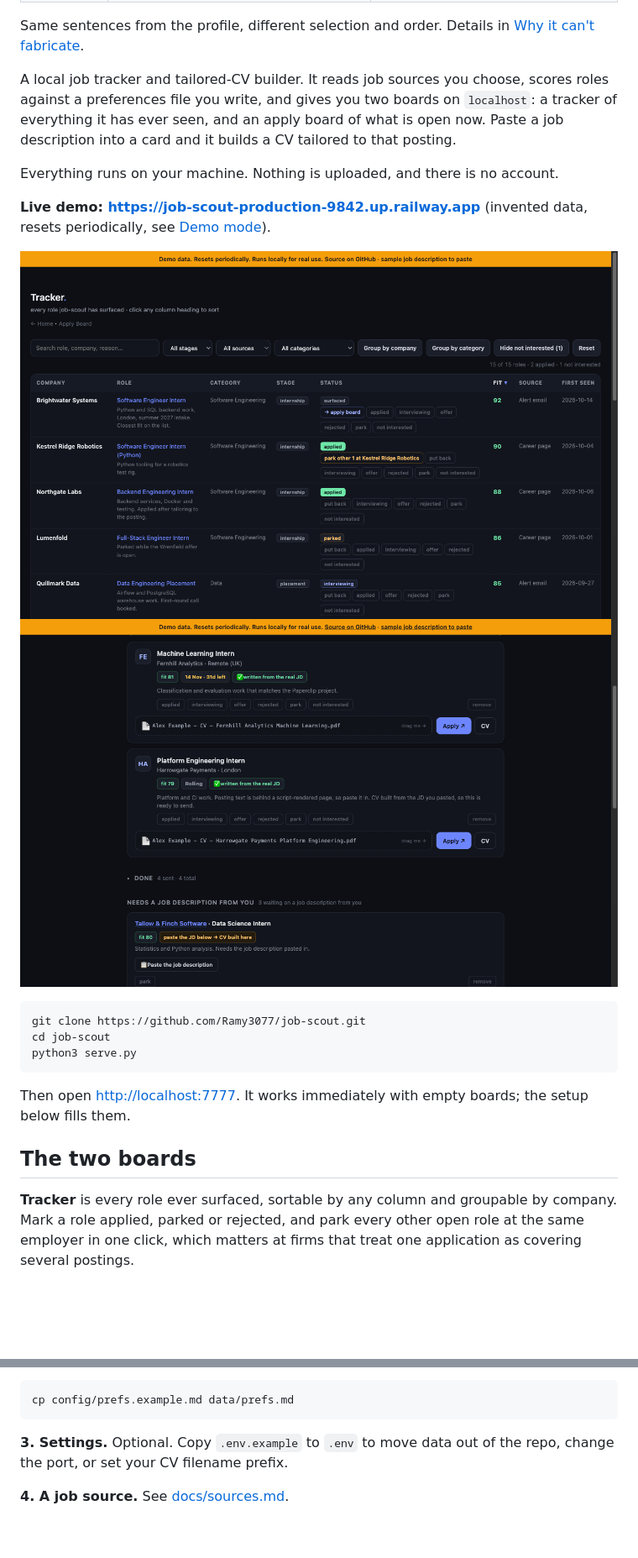
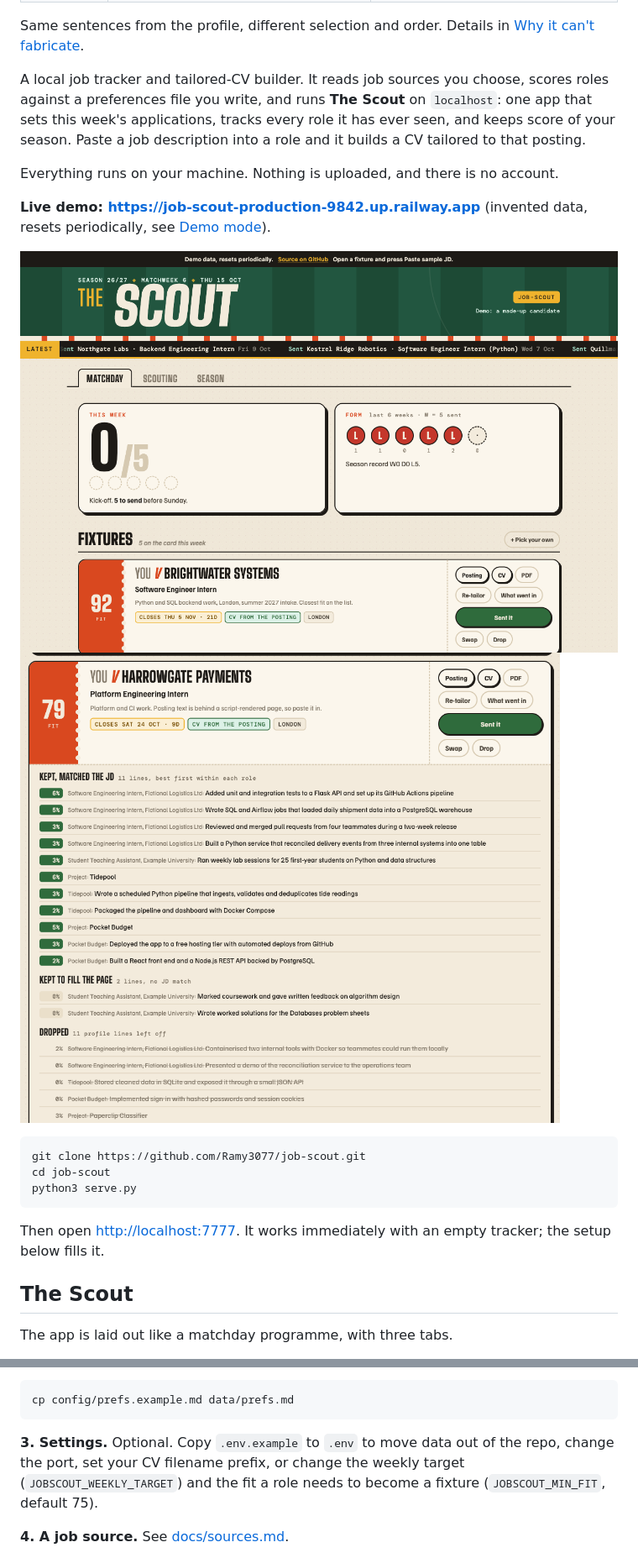
Before and after one commit to Ramy3077/job-scout, a Markdown page: README.md, 2 parts joined by grey strips. Shown at 84% size. Drawn GitHub-style; pictures changed too: docs/apply-board.png (deleted), docs/scout-matchday.png (added), docs/scout-tailoring.png (added); blank space fills up the shorter version.

````diff
--- a/README.md
+++ b/README.md
@@ -16,18 +16,18 @@ Same sentences from the profile, different selection and order. Details in
 [Why it can't fabricate](#why-it-cant-fabricate).
 
 A local job tracker and tailored-CV builder. It reads job sources you choose,
-scores roles against a preferences file you write, and gives you two boards on
-`localhost`: a tracker of everything it has ever seen, and an apply board of
-what is open now. Paste a job description into a card and it builds a CV
-tailored to that posting.
+scores roles against a preferences file you write, and runs **The Scout** on
+`localhost`: one app that sets this week's applications, tracks every role it
+has ever seen, and keeps score of your season. Paste a job description into a
+role and it builds a CV tailored to that posting.
 
 Everything runs on your machine. Nothing is uploaded, and there is no account.
 
 **Live demo: <https://job-scout-production-9842.up.railway.app>** (invented data,
 resets periodically, see [Demo mode](#demo-mode)).
 
-![The tracker, with sample roles](docs/tracker.png)
-![A tailored CV built from a pasted job description](docs/apply-board.png)
+![The Scout: this week's score, form guide and fixtures](docs/scout-matchday.png)
+![A CV built from a pasted job description, with every kept and dropped profile line](docs/scout-tailoring.png)
 
 ```bash
 git clone https://github.com/Ramy3077/job-scout.git
@@ -35,13 +35,10 @@ cd job-scout
 python3 serve.py
 ```
 
-Then open <http://localhost:7777>. It works immediately with empty boards; the
-setup below fills them.
+Then open <http://localhost:7777>. It works immediately with an empty tracker;
+the setup below fills it.
 
-## The two boards
+## The Scout
 
-**Tracker** is every role ever surfaced, sortable by any column and groupable
-by company. Mark a role applied, parked or rejected, and park every other open
-role at the same employer in one click, which matters at firms that treat one
-application as covering several postings.
+The app is laid out like a matchday programme, with three tabs.
 
@@ -68,7 +86,9 @@ cp config/prefs.example.md data/prefs.md
 ```
 
 **3. Settings.** Optional. Copy `.env.example` to `.env` to move data out of
-the repo, change the port, or set your CV filename prefix.
+the repo, change the port, set your CV filename prefix, or change the weekly
+target (`JOBSCOUT_WEEKLY_TARGET`) and the fit a role needs to become a fixture
+(`JOBSCOUT_MIN_FIT`, default 75).
 
 **4. A job source.** See [docs/sources.md](docs/sources.md).
 
````
Also changed, not shown: other parts of README.md (+33 -11 lines), docs/sources.md (+3 -3 lines), 13 other files.
